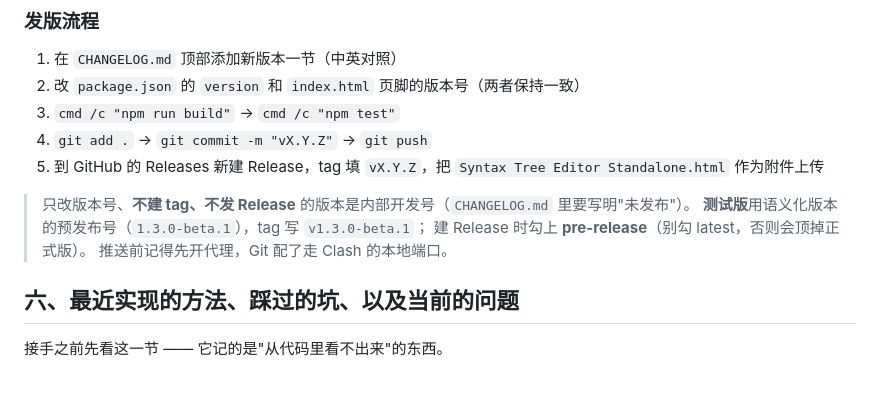
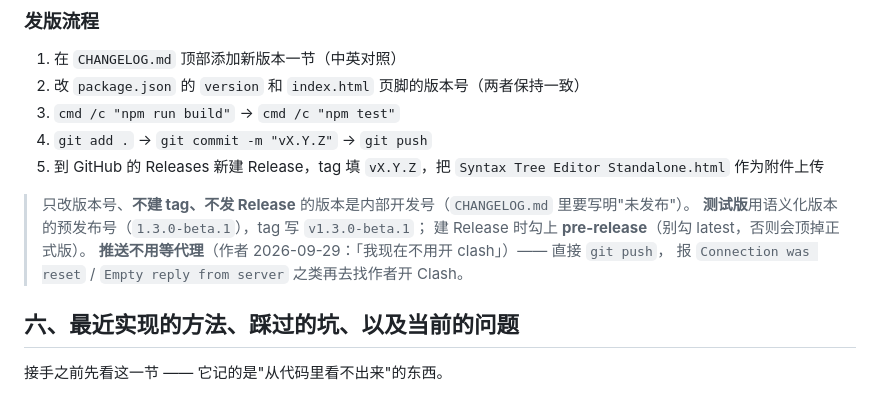
Before and after one commit to Ye-Hegui/syntax-tree-editor-standalone, a Markdown page: AGENTS.md, the part around the change. Rendered like a GitHub page.

Commit message:
注明推送不必先开 Clash（作者 2026-09-29：直连推，失败再开代理）

```diff
--- a/AGENTS.md
+++ b/AGENTS.md
@@ -267,7 +267,8 @@ cmd /c "npm run build"   ← 重新生成单文件版
 > 只改版本号、**不建 tag、不发 Release** 的版本是内部开发号（`CHANGELOG.md` 里要写明"未发布"）。
 > **测试版**用语义化版本的预发布号（`1.3.0-beta.1`），tag 写 `v1.3.0-beta.1`；
 > 建 Release 时勾上 **pre-release**（别勾 latest，否则会顶掉正式版）。
-> 推送前记得先开代理，Git 配了走 Clash 的本地端口。
+> **推送不用等代理**（作者 2026-09-29：「我现在不用开 clash」）—— 直接 `git push`，
+> 报 `Connection was reset` / `Empty reply from server` 之类再去找作者开 Clash。
 
 ## 六、最近实现的方法、踩过的坑、以及当前的问题
 
```
